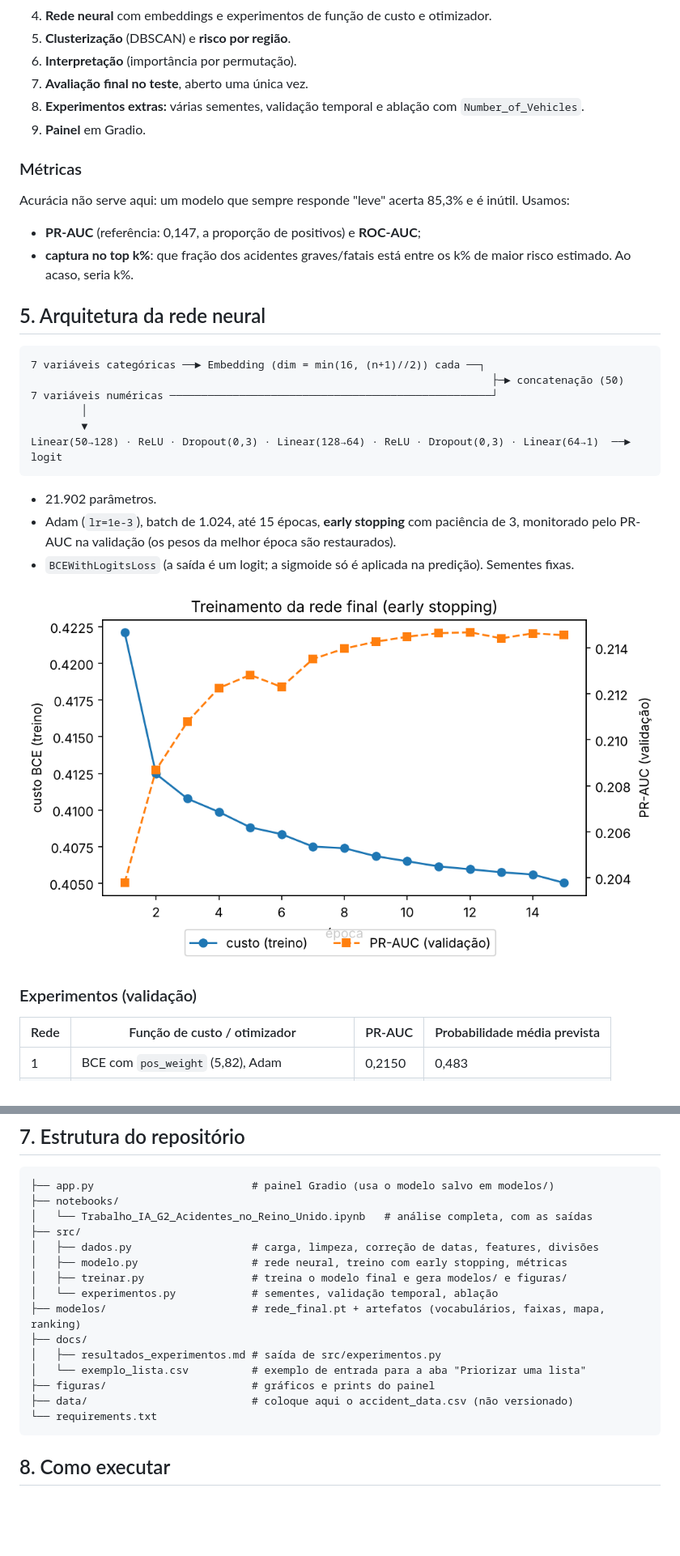
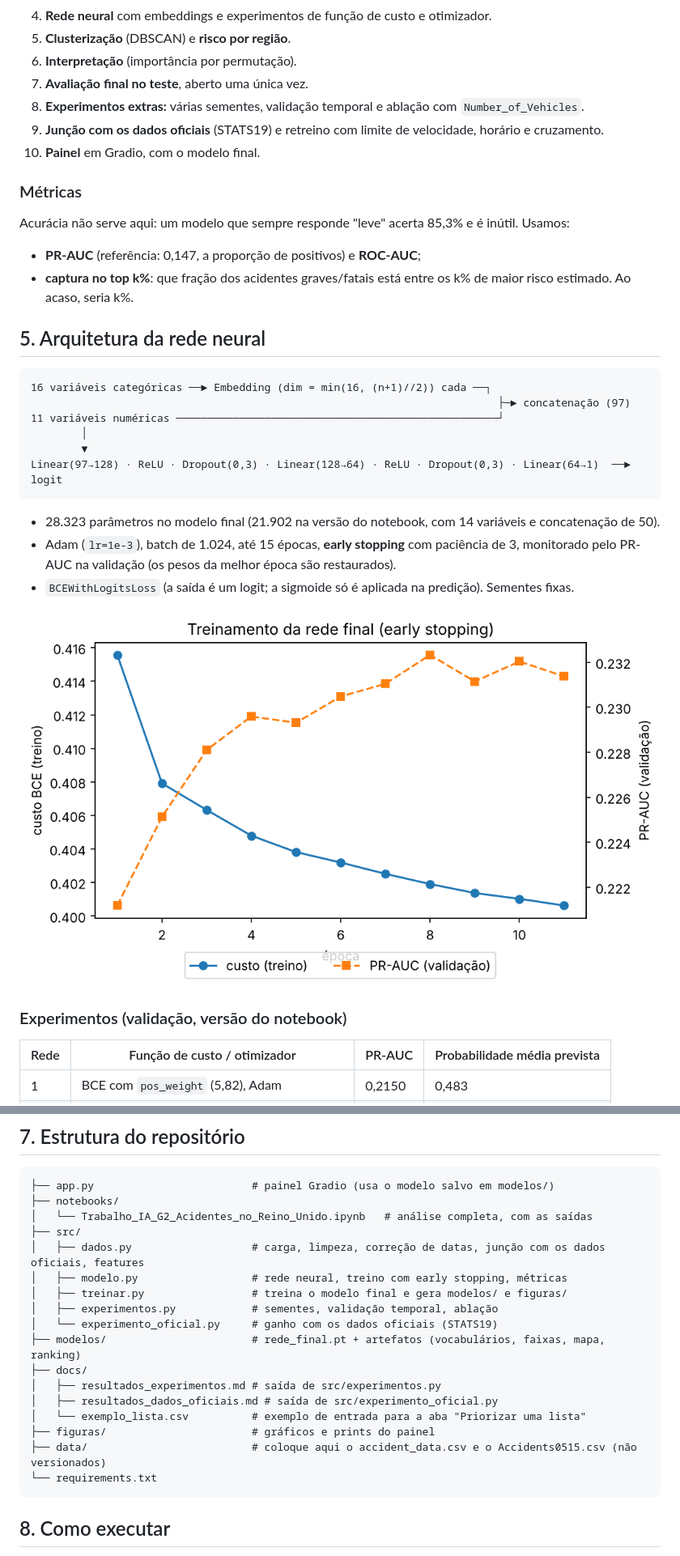
Before and after one commit to mellcs/Trabalho-IA2, a Markdown page: README.md, 2 parts joined by grey strips. Shown at 81% size. Rendered like a GitHub page; pictures changed too: figuras/curva_treino.png; blank space fills up the shorter version.

````diff
--- a/README.md
+++ b/README.md
@@ -70,7 +76,8 @@ Vocabulários, médias e desvios são aprendidos **apenas no treino**, para não
 6. **Interpretação** (importância por permutação).
 7. **Avaliação final no teste**, aberto uma única vez.
 8. **Experimentos extras:** várias sementes, validação temporal e ablação com `Number_of_Vehicles`.
-9. **Painel** em Gradio.
+9. **Junção com os dados oficiais** (STATS19) e retreino com limite de velocidade, horário e cruzamento.
+10. **Painel** em Gradio, com o modelo final.
 
 ### Métricas
 
@@ -82,21 +89,21 @@ Acurácia não serve aqui: um modelo que sempre responde "leve" acerta 85,3% e
 ## 5. Arquitetura da rede neural
 
 ```
-7 variáveis categóricas ──► Embedding (dim = min(16, (n+1)//2)) cada ──┐
-                                                                         ├─► concatenação (50)
-7 variáveis numéricas ───────────────────────────────────────────────────┘
+16 variáveis categóricas ──► Embedding (dim = min(16, (n+1)//2)) cada ──┐
+                                                                          ├─► concatenação (97)
+11 variáveis numéricas ───────────────────────────────────────────────────┘
         │
         ▼
-Linear(50→128) · ReLU · Dropout(0,3) · Linear(128→64) · ReLU · Dropout(0,3) · Linear(64→1)  ──► logit
+Linear(97→128) · ReLU · Dropout(0,3) · Linear(128→64) · ReLU · Dropout(0,3) · Linear(64→1)  ──► logit
 ```
 
-- 21.902 parâmetros.
+- 28.323 parâmetros no modelo final (21.902 na versão do notebook, com 14 variáveis e concatenação de 50).
 - Adam (`lr=1e-3`), batch de 1.024, até 15 épocas, **early stopping** com paciência de 3, monitorado pelo PR-AUC na validação (os pesos da melhor época são restaurados).
 - `BCEWithLogitsLoss` (a saída é um logit; a sigmoide só é aplicada na predição). Sementes fixas.
 
 ![Curva de treinamento](figuras/curva_treino.png)
 
-### Experimentos (validação)
+### Experimentos (validação, versão do notebook)
 
 | Rede | Função de custo / otimizador | PR-AUC | Probabilidade média prevista |
 |---|---|---|---|
@@ -183,16 +206,18 @@ Na validação, a proporção de graves/fatais é de **23,1% sem iluminação p
 ├── notebooks/
 │   └── Trabalho_IA_G2_Acidentes_no_Reino_Unido.ipynb   # análise completa, com as saídas
 ├── src/
-│   ├── dados.py                   # carga, limpeza, correção de datas, features, divisões
+│   ├── dados.py                   # carga, limpeza, correção de datas, junção com os dados oficiais, features
 │   ├── modelo.py                  # rede neural, treino com early stopping, métricas
 │   ├── treinar.py                 # treina o modelo final e gera modelos/ e figuras/
-│   └── experimentos.py            # sementes, validação temporal, ablação
+│   ├── experimentos.py            # sementes, validação temporal, ablação
+│   └── experimento_oficial.py     # ganho com os dados oficiais (STATS19)
 ├── modelos/                       # rede_final.pt + artefatos (vocabulários, faixas, mapa, ranking)
 ├── docs/
 │   ├── resultados_experimentos.md # saída de src/experimentos.py
+│   ├── resultados_dados_oficiais.md # saída de src/experimento_oficial.py
 │   └── exemplo_lista.csv          # exemplo de entrada para a aba "Priorizar uma lista"
 ├── figuras/                       # gráficos e prints do painel
-├── data/                          # coloque aqui o accident_data.csv (não versionado)
+├── data/                          # coloque aqui o accident_data.csv e o Accidents0515.csv (não versionados)
 └── requirements.txt
 ```
 
````
Also changed, not shown: other parts of README.md (+52 -20 lines), docs/resultados_dados_oficiais.md (added, +20 -0 lines), figuras/app_consultar.png, figuras/app_mapa_ranking.png, figuras/app_priorizar.png, figuras/ganho_calibracao.png, 8 other files.
